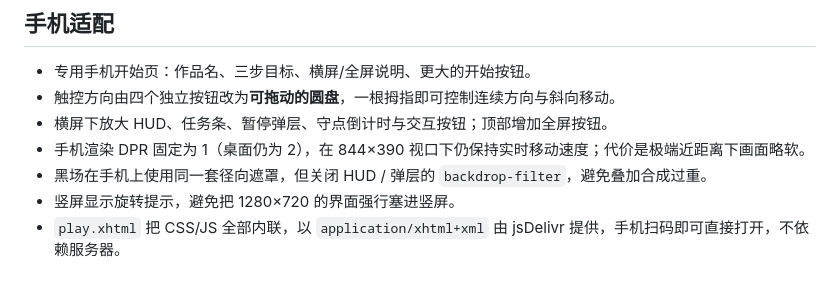
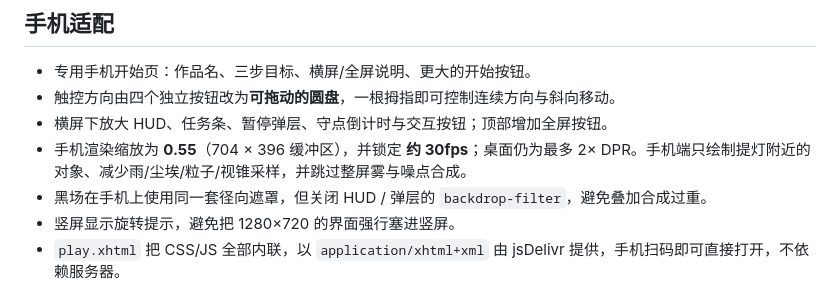
Before and after one commit to nanci101/lantern-zone, a Markdown page: DESIGN.md, the part around the change. Rendered like a GitHub page.

```diff
--- a/DESIGN.md
+++ b/DESIGN.md
@@ -121,7 +121,7 @@
 - 专用手机开始页：作品名、三步目标、横屏/全屏说明、更大的开始按钮。
 - 触控方向由四个独立按钮改为**可拖动的圆盘**，一根拇指即可控制连续方向与斜向移动。
 - 横屏下放大 HUD、任务条、暂停弹层、守点倒计时与交互按钮；顶部增加全屏按钮。
-- 手机渲染 DPR 固定为 1（桌面仍为 2），在 844×390 视口下仍保持实时移动速度；代价是极端近距离下画面略软。
+- 手机渲染缩放为 **0.55**（704 × 396 缓冲区），并锁定 **约 30fps**；桌面仍为最多 2× DPR。手机端只绘制提灯附近的对象、减少雨/尘埃/粒子/视锥采样，并跳过整屏雾与噪点合成。
 - 黑场在手机上使用同一套径向遮罩，但关闭 HUD / 弹层的 `backdrop-filter`，避免叠加合成过重。
 - 竖屏显示旋转提示，避免把 1280×720 的界面强行塞进竖屏。
 - `play.xhtml` 把 CSS/JS 全部内联，以 `application/xhtml+xml` 由 jsDelivr 提供，手机扫码即可直接打开，不依赖服务器。
```
Also changed, not shown: PLAYTEST.md (+13 -11 lines), README.md (+7 -7 lines), playtest/mobile.png, playtest/qr-scan-game.png, playtest/qr-scan-title.png, poster/qr.png, 3 other files.
